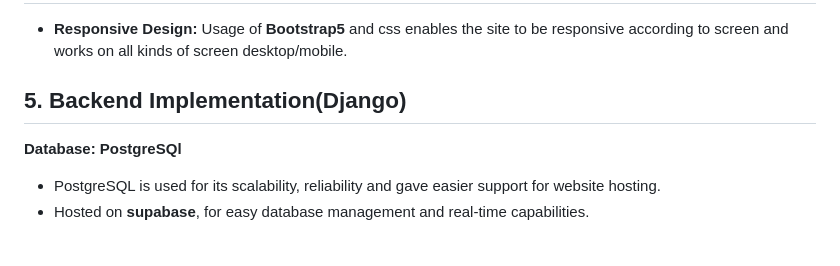
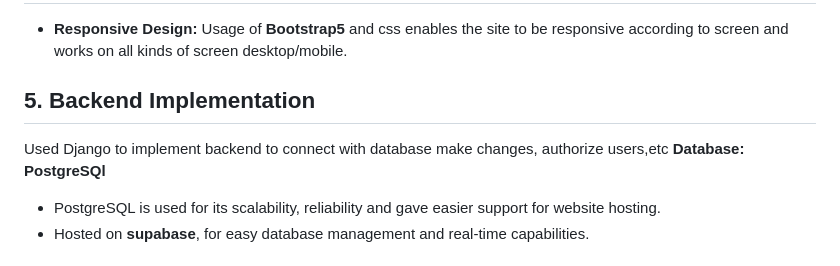
Before and after one commit to Sangameeee/Sathi, a Markdown page: README.md, the part around the change printed below. Rendered like a GitHub page.

```diff
--- a/README.md
+++ b/README.md
@@ -18,7 +30,8 @@ Sathi is a  minimalistic family and friend focused social network designed to pr
 
 ## 4. Frontend Implementation
 - **Responsive Design:** Usage of **Bootstrap5** and css enables the site to be responsive according to screen and works on all kinds of screen desktop/mobile.
-## 5. Backend  Implementation(Django)
+## 5. Backend  Implementation
+Used Django to implement backend to connect with database make changes, authorize users,etc
 **Database: PostgreSQl**
 - PostgreSQL is used for its scalability, reliability and gave easier support for website hosting.
 - Hosted on **supabase**, for easy database management and real-time capabilities.
```
Also changed, not shown: other parts of README.md (+44 -3 lines).
